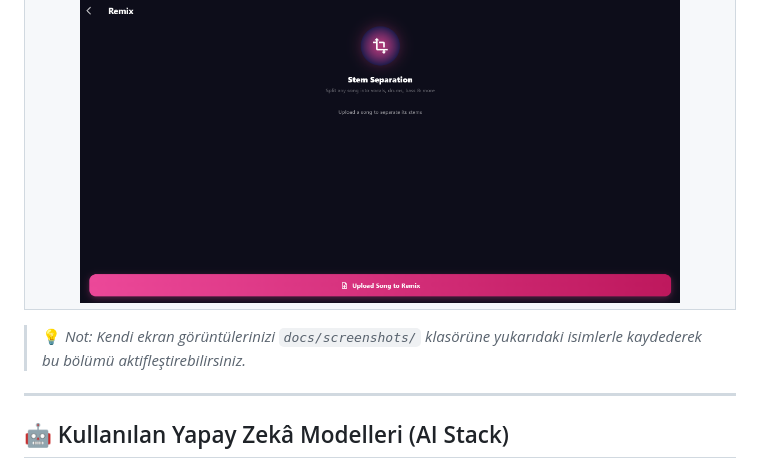
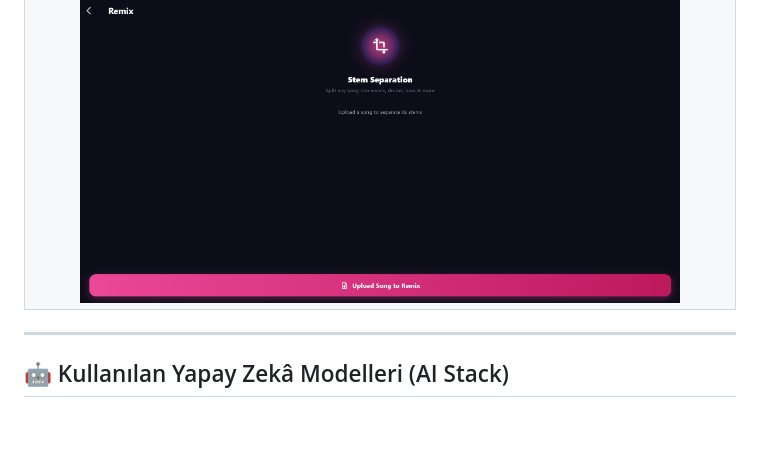
Before and after one commit to yonzbro/AIMUSICSTUDIO, a Markdown page: README.md, the part around the change. GitHub-like rendering; blank space fills up the shorter version.

```diff
--- a/README.md
+++ b/README.md
@@ -79,7 +79,7 @@ Projenin Flutter ile geliştirilmiş premium, modern karanlık tema (Dark Mode)
   </tr>
 </table>
 
-> 💡 *Not: Kendi ekran görüntülerinizi `docs/screenshots/` klasörüne yukarıdaki isimlerle kaydederek bu bölümü aktifleştirebilirsiniz.*
+>
 
 ---
 
```
